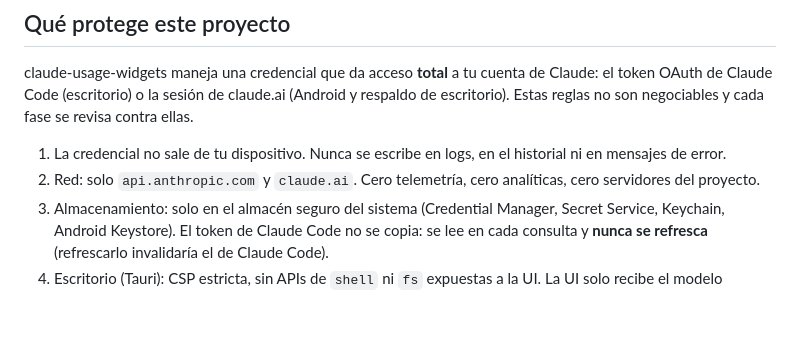
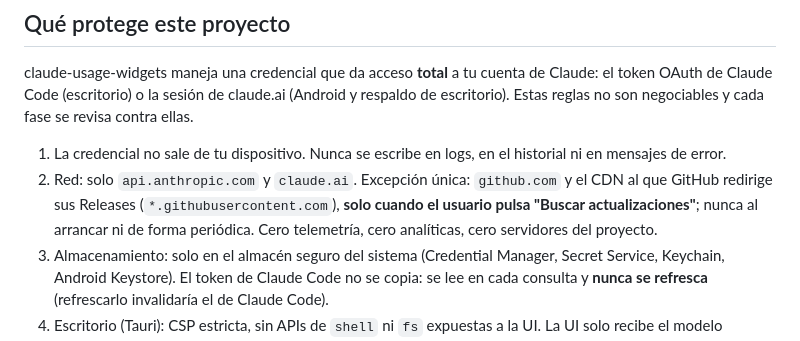
Before and after one commit to abelardodiaz/claude-usage-widgets, a Markdown page: SECURITY.md, the part around the change. GitHub-like rendering; blank space fills up the shorter version.

```diff
--- a/SECURITY.md
+++ b/SECURITY.md
@@ -8,8 +8,9 @@ escritorio). Estas reglas no son negociables y cada fase se revisa contra ellas.
 
 1. La credencial no sale de tu dispositivo. Nunca se escribe en logs, en el historial ni en
    mensajes de error.
-2. Red: solo `api.anthropic.com` y `claude.ai`. Cero telemetría, cero analíticas, cero
-   servidores del proyecto.
+2. Red: solo `api.anthropic.com` y `claude.ai`. Excepción única: `github.com` y el CDN al que
+   GitHub redirige sus Releases (`*.githubusercontent.com`), **solo cuando el usuario pulsa
+   "Buscar actualizaciones"**; nunca al arrancar ni de forma periódica. Cero telemetría, cero analíticas, cero servidores del proyecto.
 3. Almacenamiento: solo en el almacén seguro del sistema (Credential Manager, Secret Service,
    Keychain, Android Keystore). El token de Claude Code no se copia: se lee en cada consulta
    y **nunca se refresca** (refrescarlo invalidaría el de Claude Code).
```
Also changed, not shown: README.md (+79 -15 lines), docs/img/widget-proyeccion.png (added), docs/img/widget.png (added), 16 other files.
